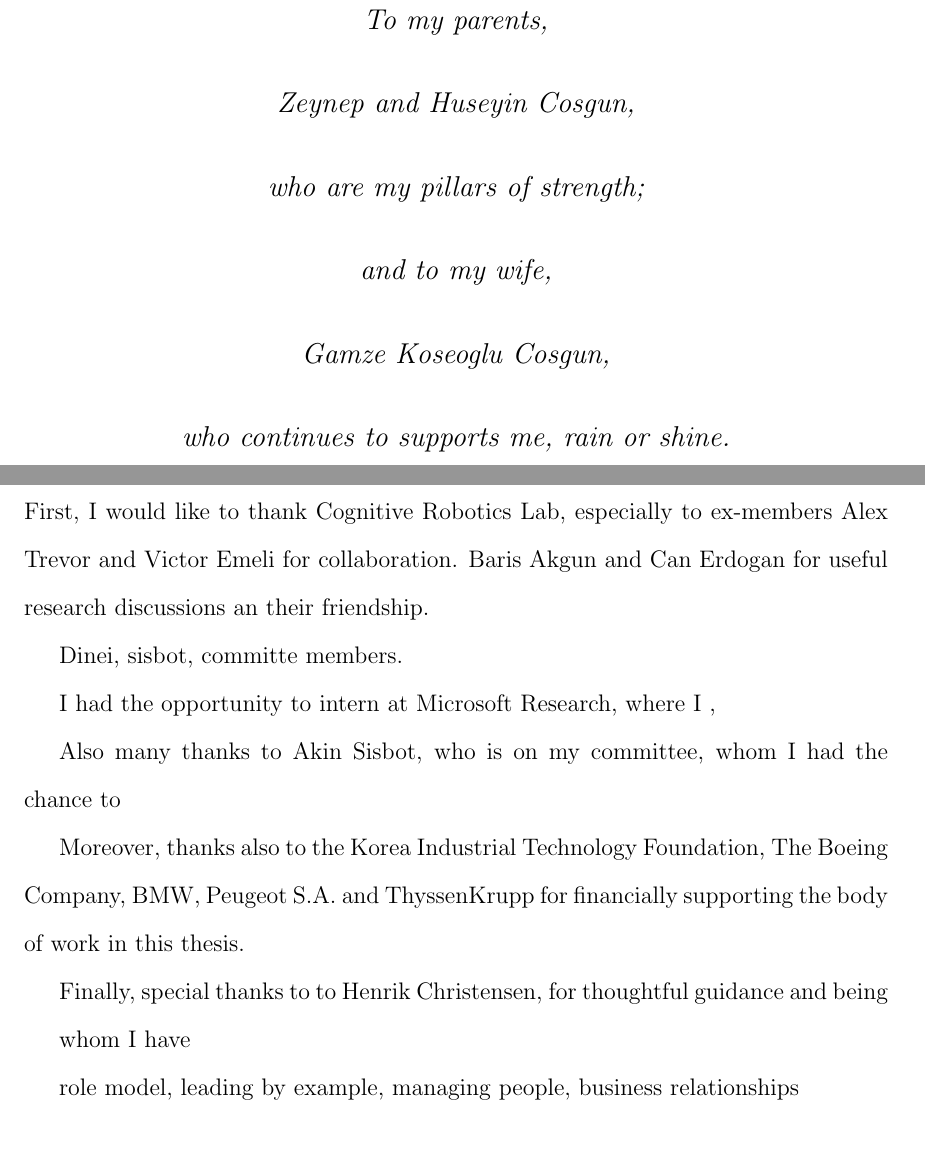
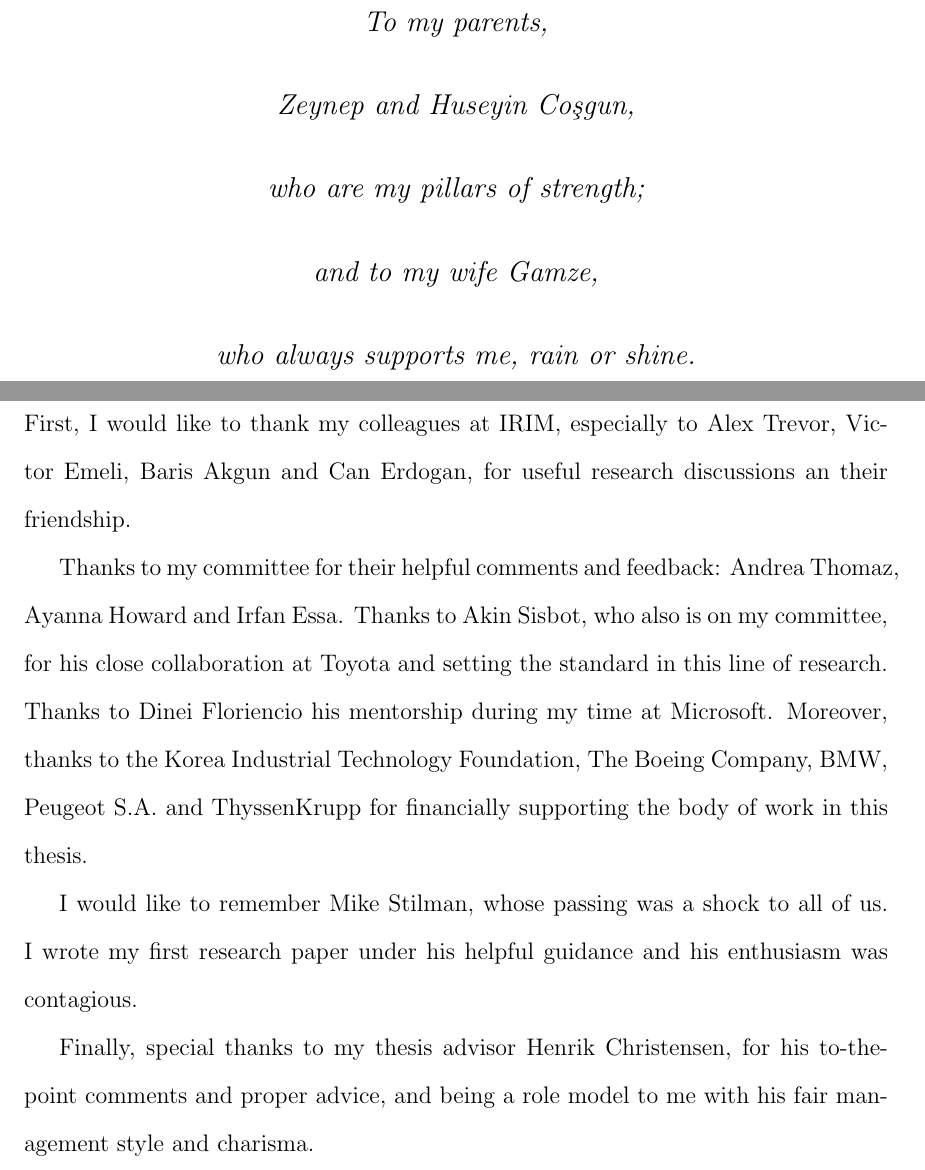
Before and after one commit to acosgun/phd_thesis, a LaTeX thesis (gatech-thesis-1.8/example-thesis.tex, which reads gatech-thesis-1.8/chapters/acknowledgements.tex): two parts of pages 3 and 4 of 134, joined at a grey line, cut so that both start at the same text, the shorter picture padded with empty space. Compiled offline with pdfLaTeX.

Commit message:
wrote acknowledgements

```diff
--- a/gatech-thesis-1.8/chapters/acknowledgements.tex
+++ b/gatech-thesis-1.8/chapters/acknowledgements.tex
@@ -1,27 +1,11 @@
 \begin{acknowledgements}
 
-First, I would like to thank Cognitive Robotics Lab, especially to ex-members Alex Trevor and Victor Emeli for collaboration. Baris Akgun and Can Erdogan for useful research discussions an their friendship.
+First, I would like to thank my colleagues at IRIM, especially to Alex Trevor, Victor Emeli, Baris Akgun and Can Erdogan, for useful research discussions an their friendship.
 
+Thanks to my committee for their helpful comments and feedback: Andrea Thomaz, Ayanna Howard and Irfan Essa. Thanks to Akin Sisbot, who also is on my committee, for his close collaboration at Toyota and setting the standard in this line of research. Thanks to Dinei Floriencio his mentorship during my time at Microsoft. Moreover, thanks to the Korea Industrial Technology Foundation, The Boeing Company, BMW, Peugeot S.A. and ThyssenKrupp for financially supporting the body of work in this thesis.
 
+I would like to remember Mike Stilman, whose passing was a shock to all of us. I wrote my first research paper under his helpful guidance and his enthusiasm was contagious.
 
-
- Dinei, sisbot, committe members.
-
-I had the opportunity to intern at Microsoft Research, where I ,
-
-Also many thanks to Akin Sisbot,  who is on my committee, whom I had the chance to
-
-Moreover, thanks also to the Korea Industrial Technology Foundation, The Boeing Company, BMW, Peugeot S.A. and ThyssenKrupp for financially supporting the body of work in this thesis.
-
-
-Finally, special thanks to to Henrik Christensen, for thoughtful guidance and being
-
-whom I have
-
-role model, leading by example, managing people, business relationships
-
-%friends Sarp Cura, Can Bayir, Firat Cam an Can Ozcan.
-
-
+Finally, special thanks to my thesis advisor Henrik Christensen, for his to-the-point comments and proper advice, and being a role model to me with his fair management style and charisma.
 
 \end{acknowledgements}
--- a/gatech-thesis-1.8/example-thesis.tex
+++ b/gatech-thesis-1.8/example-thesis.tex
@@ -89,11 +89,10 @@
 {\large
 \begin{center}
 To my parents,\\\vspace{12pt}
-Zeynep and Huseyin Cosgun,\\\vspace{12pt}
+Zeynep and Huseyin Co\c{s}gun,\\\vspace{12pt}
 who are my pillars of strength;\\\vspace{12pt}
-and to my wife,\\\vspace{12pt}
-Gamze Koseoglu Cosgun,\\\vspace{12pt}
-who continues to supports me, rain or shine.\\\vspace{12pt}
+and to my wife Gamze,\\\vspace{12pt}
+who always supports me, rain or shine.\\\vspace{12pt}
 \end{center}}
 \vfil\null
 \end{dedication}
```
